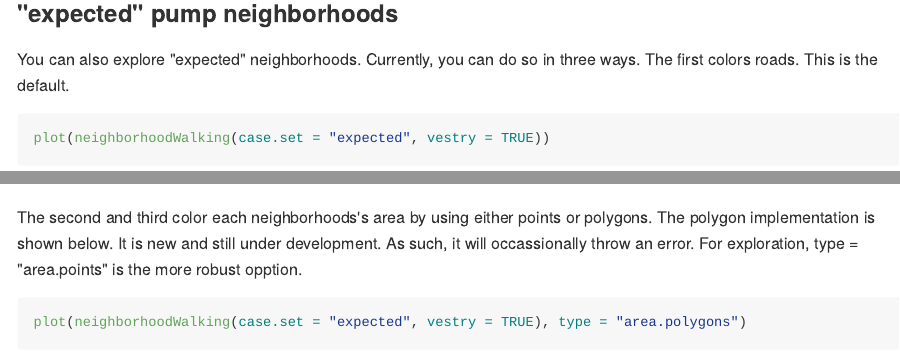
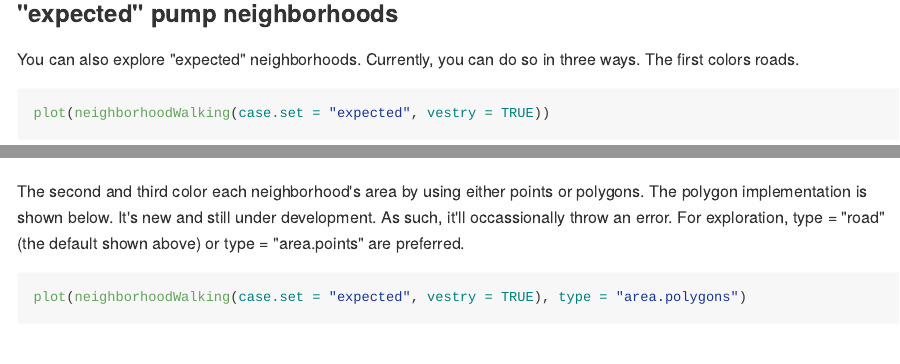
Before and after one commit to lindbrook/cholera, an R Markdown document (README.Rmd): the page in a window 1100 px wide, from 2570 px down, and a second part further down, joined at a grey line. The pictures show the output file README.md that the author committed with the source, drawn offline in the style of GitHub; badge pictures from the web are left out.

Commit message:
fix copy and typos

````diff
--- a/README.Rmd
+++ b/README.Rmd
@@ -56,13 +56,13 @@ plot(neighborhoodWalking(-7))
 
 ### "expected" pump neighborhoods
 
-You can also explore "expected" neighborhoods. Currently, you can do so in three ways. The first colors roads. This is the default.
+You can also explore "expected" neighborhoods. Currently, you can do so in three ways. The first colors roads.
 
 ```{r expected, fig.width = 6, fig.height = 6, message = FALSE}
 plot(neighborhoodWalking(case.set = "expected", vestry = TRUE))
 ```
 
-The second and third color each neighborhoods's area by using either points or polygons. The polygon implementation is shown below. It is new and still under development. As such, it will occassionally throw an error. For exploration, type = "area.points" is the more robust opption.
+The second and third color each neighborhood's area by using either points or polygons. The polygon implementation is shown below. It's new and still under development. As such, it'll occassionally throw an error. For exploration, type = "road" (the default shown above) or type = "area.points" are preferred.
 
 ```{r expected_area_polygons, fig.width = 6, fig.height = 6, message = FALSE}
 plot(neighborhoodWalking(case.set = "expected", vestry = TRUE), type = "area.polygons")
````
Also changed, not shown: README.md.
